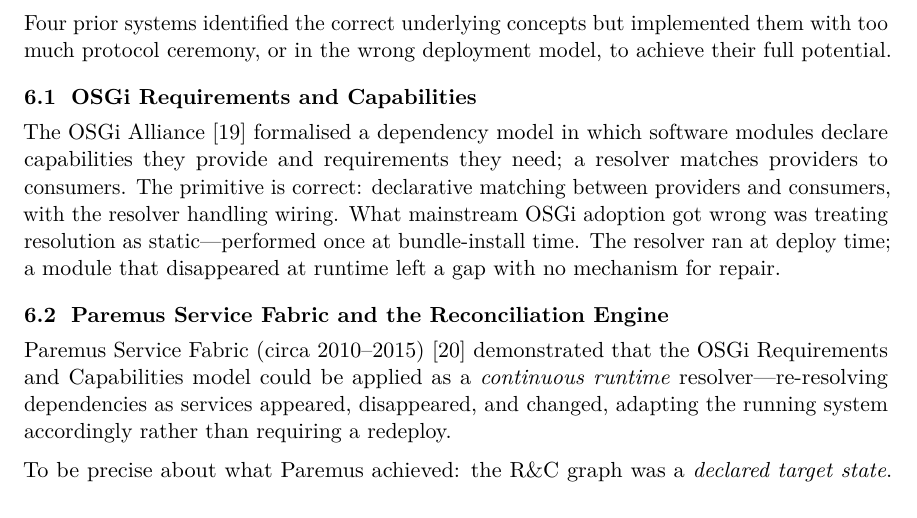
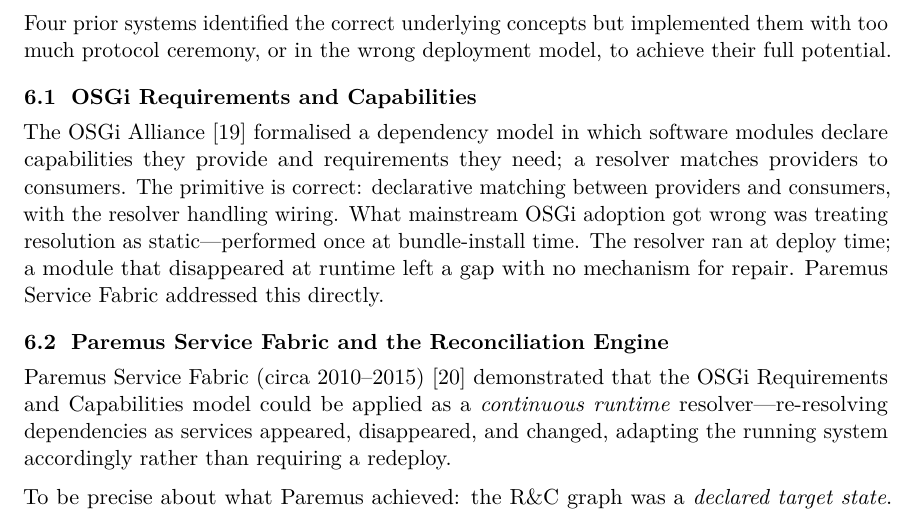
Before and after one commit to RichardEko/mycelium, a LaTeX paper (docs/arxiv/main.tex): part of page 6 of 15, cut so that both start at the same text. Compiled offline with pdfLaTeX.

Commit message:
Add linking sentence from §6.1 OSGi to §6.2 Paremus
Co-Authored-By: Claude Sonnet 4.6 <noreply@anthropic.com>

```diff
--- a/docs/arxiv/main.tex
+++ b/docs/arxiv/main.tex
@@ -378,7 +378,8 @@
 between providers and consumers, with the resolver handling wiring. What mainstream
 OSGi adoption got wrong was treating resolution as static---performed once at
 bundle-install time. The resolver ran at deploy time; a module that disappeared at
-runtime left a gap with no mechanism for repair.
+runtime left a gap with no mechanism for repair. Paremus Service Fabric
+addressed this directly.
 
 \subsection{Paremus Service Fabric and the Reconciliation Engine}
 
```
